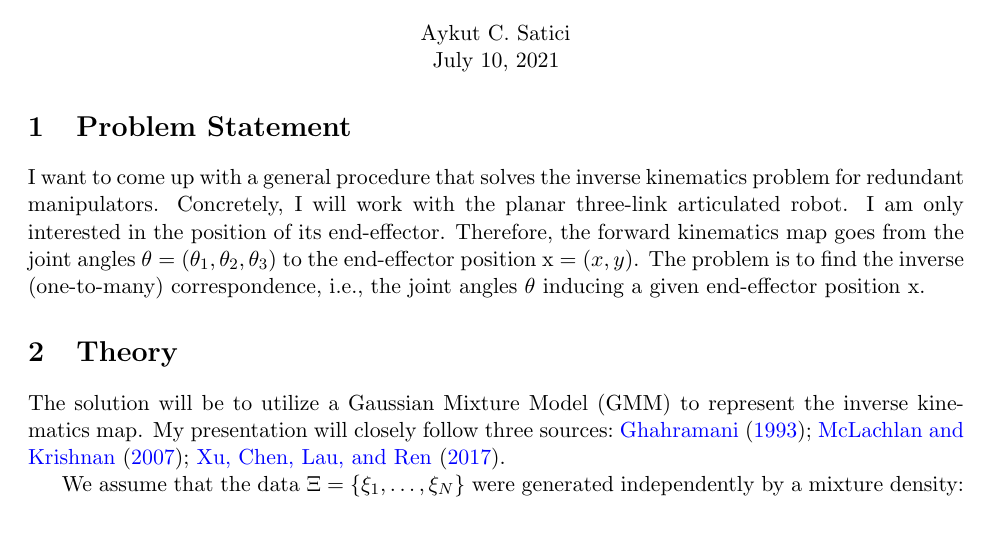
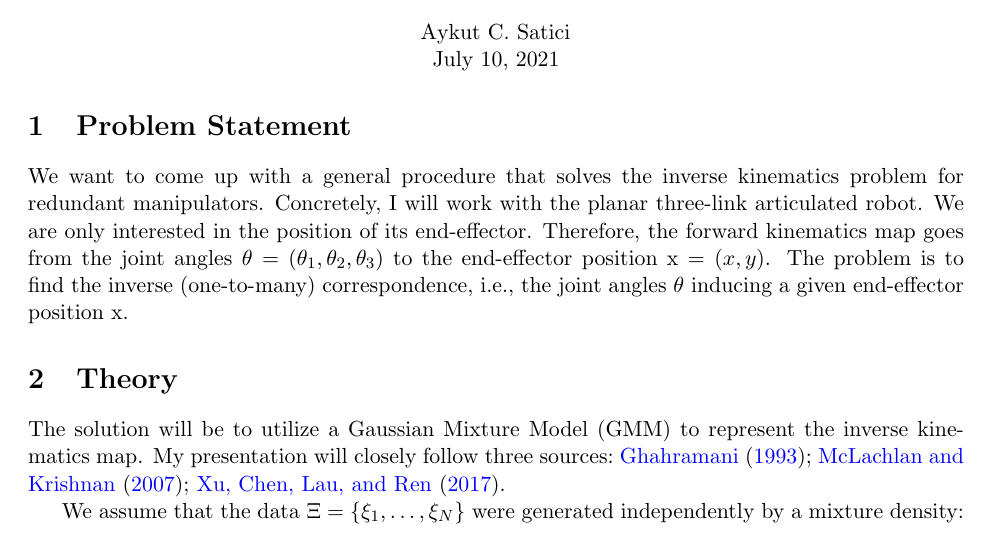
Before and after one commit to Symplectomorphism/gmm-ik, a LaTeX document (TeX/root.tex, which reads TeX/contents/problem.tex): part of page 1 of 6, cut so that both start at the same text. Compiled offline with pdfLaTeX.

Commit message:
I or we, that's the question...

```diff
--- a/TeX/contents/problem.tex
+++ b/TeX/contents/problem.tex
@@ -10,9 +10,9 @@
 %     \vspace{-5mm}
 % \end{wrapfigure}
 %
-I want to come up with a general procedure that solves the inverse kinematics
+We want to come up with a general procedure that solves the inverse kinematics
 problem for redundant manipulators. Concretely, I will work with the planar
-three-link articulated robot. I am only interested in the position of its
+three-link articulated robot. We are only interested in the position of its
 end-effector. Therefore, the forward kinematics map goes from the joint angles
 $\theta = (\theta_1, \theta_2, \theta_3)$ to the end-effector position
 $\mathrm{x} = (x,y)$. The problem is to find the inverse (one-to-many)
```
Also changed, not shown: TeX/root.pdf.
